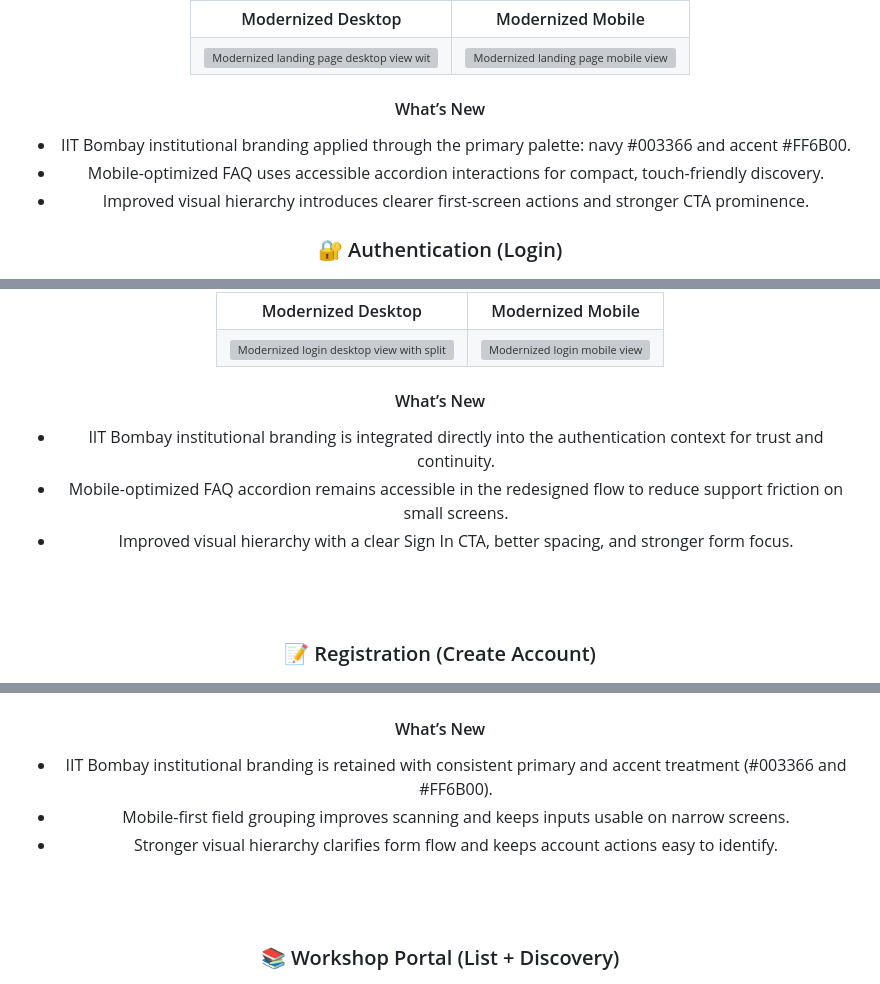
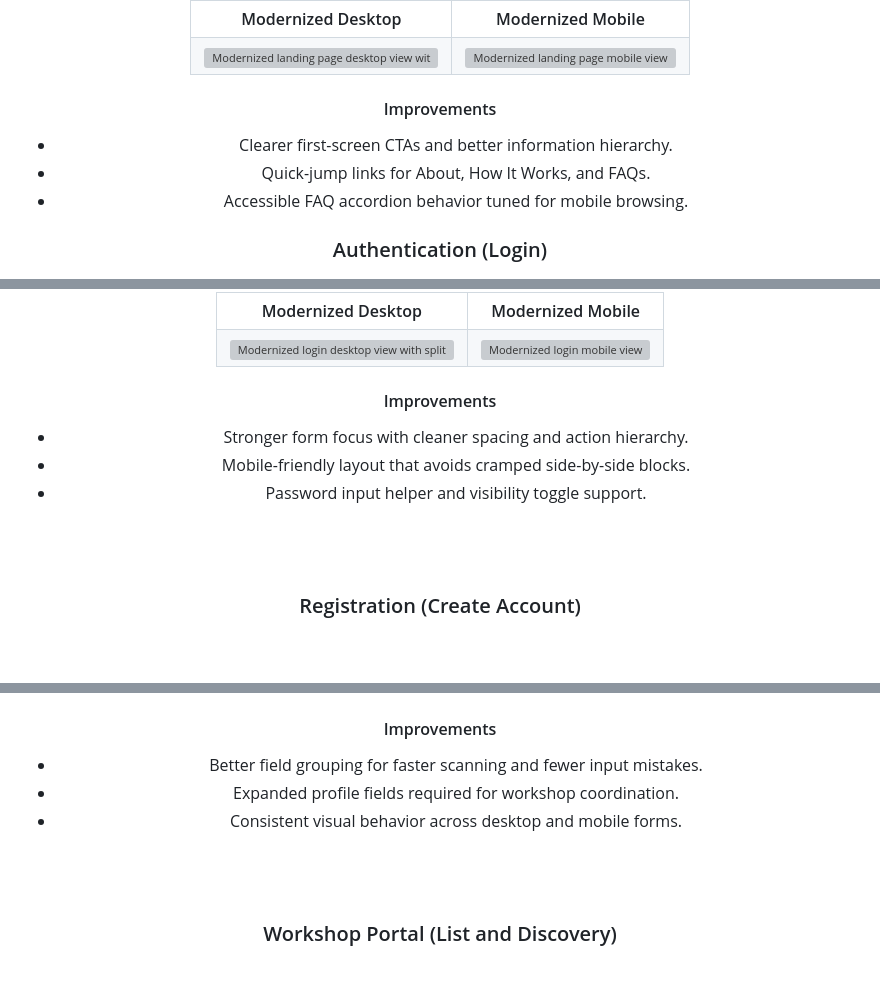
Before and after one commit to shivani-i-i/fossee-workshop-booking-ui, a Markdown page: README.md, 3 parts joined by grey strips. GitHub-like rendering; blank space fills up the shorter version; grey boxes are pictures that could not be loaded.

```diff
--- a/README.md
+++ b/README.md
@@ -60,13 +82,13 @@ The React app runs at http://127.0.0.1:5173.
 	</tr>
 </table>
 
-#### What’s New
+#### Improvements
 
-- IIT Bombay institutional branding applied through the primary palette: navy #003366 and accent #FF6B00.
-- Mobile-optimized FAQ uses accessible accordion interactions for compact, touch-friendly discovery.
-- Improved visual hierarchy introduces clearer first-screen actions and stronger CTA prominence.
+- Clearer first-screen CTAs and better information hierarchy.
+- Quick-jump links for About, How It Works, and FAQs.
+- Accessible FAQ accordion behavior tuned for mobile browsing.
 
-### 🔐 Authentication (Login)
+### Authentication (Login)
 
 <img src="screenshots/before/before-login.png?v=20260406" alt="Legacy login page from original workshop portal" width="980" />
 <br/>
@@ -85,15 +107,15 @@ The React app runs at http://127.0.0.1:5173.
 	</tr>
 </table>
 
-#### What’s New
+#### Improvements
 
-- IIT Bombay institutional branding is integrated directly into the authentication context for trust and continuity.
-- Mobile-optimized FAQ accordion remains accessible in the redesigned flow to reduce support friction on small screens.
-- Improved visual hierarchy with a clear Sign In CTA, better spacing, and stronger form focus.
+- Stronger form focus with cleaner spacing and action hierarchy.
+- Mobile-friendly layout that avoids cramped side-by-side blocks.
+- Password input helper and visibility toggle support.
 
 <br/>&nbsp;<br/>
 
-### 📝 Registration (Create Account)
+### Registration (Create Account)
 
 <img src="screenshots/before/before-register.png?v=20260406" alt="Legacy registration form from original workshop portal" width="980" />
 <br/>
@@ -112,15 +134,15 @@ The React app runs at http://127.0.0.1:5173.
 	</tr>
 </table>
 
-#### What’s New
+#### Improvements
 
-- IIT Bombay institutional branding is retained with consistent primary and accent treatment (#003366 and #FF6B00).
-- Mobile-first field grouping improves scanning and keeps inputs usable on narrow screens.
-- Stronger visual hierarchy clarifies form flow and keeps account actions easy to identify.
+- Better field grouping for faster scanning and fewer input mistakes.
+- Expanded profile fields required for workshop coordination.
+- Consistent visual behavior across desktop and mobile forms.
 
 <br/>&nbsp;<br/>
 
-### 📚 Workshop Portal (List + Discovery)
+### Workshop Portal (List and Discovery)
 
 <img src="screenshots/before/before-workshops.png?v=20260406" alt="Legacy workshop list from original portal" width="980" />
 <br/>
```
Also changed, not shown: other parts of README.md (+65 -50 lines).
